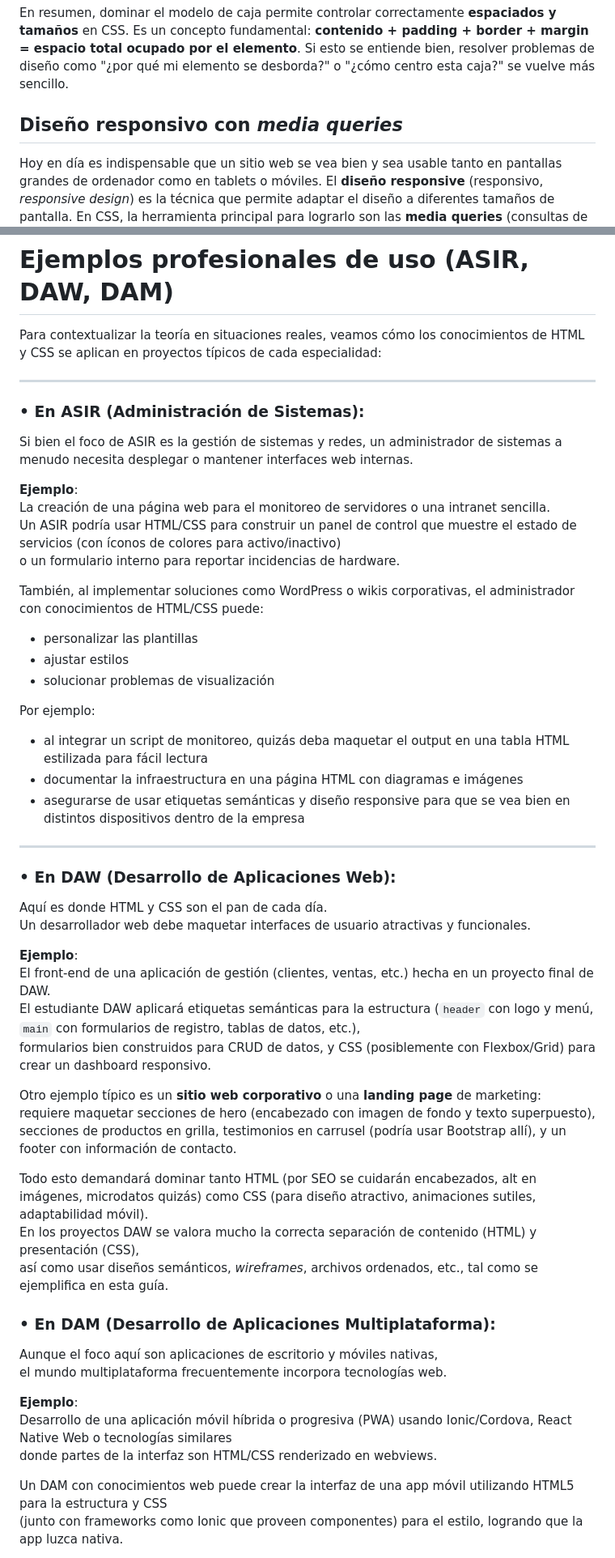
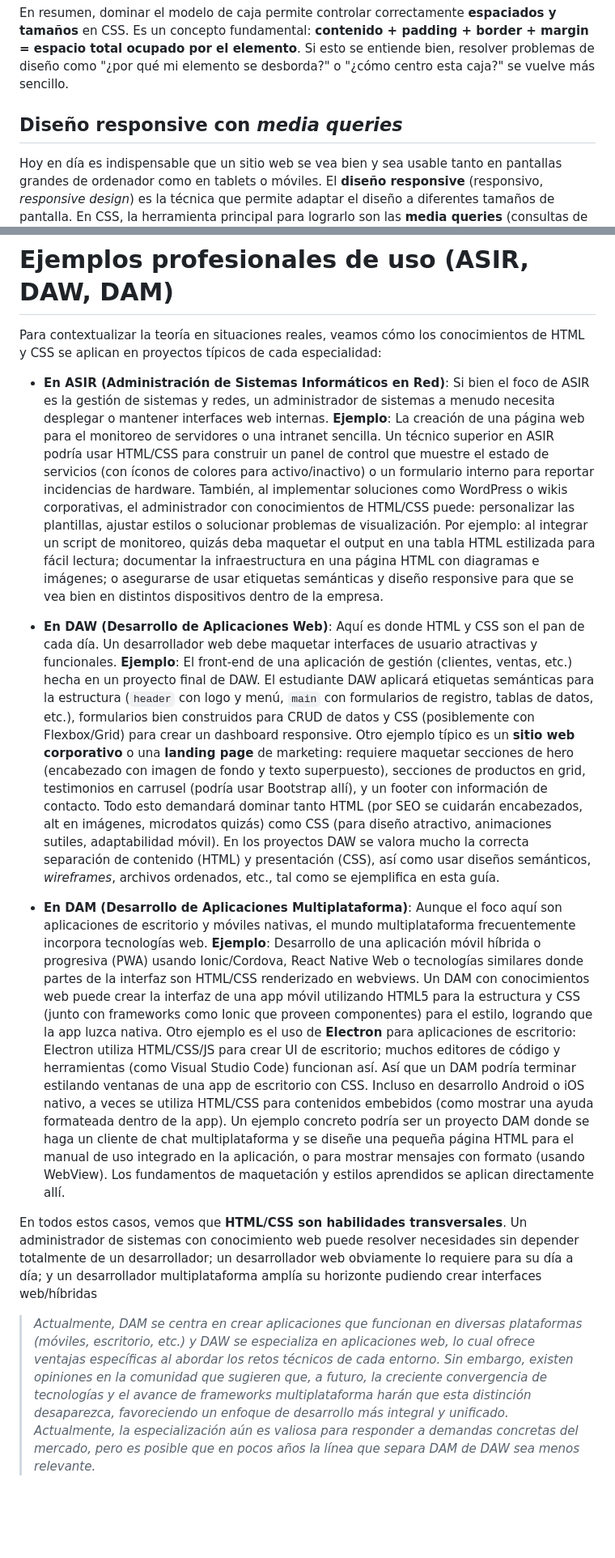
Before and after one commit to joseluis-m/guia-html-css, a Markdown page: README.md, 2 parts joined by grey strips. Shown: that part at 81% size. Drawn GitHub-style; blank space fills up the shorter version.

```diff
--- a/README.md
+++ b/README.md
@@ -110,7 +110,7 @@ En la hoja CSS de esta guía, hemos definido algunos estilos relacionados con el
 
 En resumen, dominar el modelo de caja permite controlar correctamente **espaciados y tamaños** en CSS. Es un concepto fundamental: **contenido + padding + border + margin = espacio total ocupado por el elemento**. Si esto se entiende bien, resolver problemas de diseño como "¿por qué mi elemento se desborda?" o "¿cómo centro esta caja?" se vuelve más sencillo.
 
-## Diseño responsivo con *media queries*
+## Diseño responsive con *media queries*
 
 Hoy en día es indispensable que un sitio web se vea bien y sea usable tanto en pantallas grandes de ordenador como en tablets o móviles. El **diseño responsive** (responsivo, *responsive design*) es la técnica que permite adaptar el diseño a diferentes tamaños de pantalla. En CSS, la herramienta principal para lograrlo son las **media queries** (consultas de medios).
 
@@ -286,56 +286,15 @@ En el ámbito profesional, la IA ya está ayudando a infinidad de desarrolladore
 
 Para contextualizar la teoría en situaciones reales, veamos cómo los conocimientos de HTML y CSS se aplican en proyectos típicos de cada especialidad:
 
----
+- **En ASIR (Administración de Sistemas Informáticos en Red)**: Si bien el foco de ASIR es la gestión de sistemas y redes, un administrador de sistemas a menudo necesita desplegar o mantener interfaces web internas. **Ejemplo**: La creación de una página web para el monitoreo de servidores o una intranet sencilla. Un técnico superior en ASIR podría usar HTML/CSS para construir un panel de control que muestre el estado de servicios (con íconos de colores para activo/inactivo) o un formulario interno para reportar incidencias de hardware. También, al implementar soluciones como WordPress o wikis corporativas, el administrador con conocimientos de HTML/CSS puede: personalizar las plantillas, ajustar estilos o solucionar problemas de visualización. Por ejemplo: al integrar un script de monitoreo, quizás deba maquetar el output en una tabla HTML estilizada para fácil lectura; documentar la infraestructura en una página HTML con diagramas e imágenes; o asegurarse de usar etiquetas semánticas y diseño responsive para que se vea bien en distintos dispositivos dentro de la empresa.
 
-### • En ASIR (Administración de Sistemas):
+- **En DAW (Desarrollo de Aplicaciones Web)**: Aquí es donde HTML y CSS son el pan de cada día. Un desarrollador web debe maquetar interfaces de usuario atractivas y funcionales. **Ejemplo**: El front-end de una aplicación de gestión (clientes, ventas, etc.) hecha en un proyecto final de DAW. El estudiante DAW aplicará etiquetas semánticas para la estructura (`header` con logo y menú, `main` con formularios de registro, tablas de datos, etc.), formularios bien construidos para CRUD de datos y CSS (posiblemente con Flexbox/Grid) para crear un dashboard responsive. Otro ejemplo típico es un **sitio web corporativo** o una **landing page** de marketing: requiere maquetar secciones de hero (encabezado con imagen de fondo y texto superpuesto), secciones de productos en grid, testimonios en carrusel (podría usar Bootstrap allí), y un footer con información de contacto. Todo esto demandará dominar tanto HTML (por SEO se cuidarán encabezados, alt en imágenes, microdatos quizás) como CSS (para diseño atractivo, animaciones sutiles, adaptabilidad móvil). En los proyectos DAW se valora mucho la correcta separación de contenido (HTML) y presentación (CSS), así como usar diseños semánticos, *wireframes*, archivos ordenados, etc., tal como se ejemplifica en esta guía.
 
-Si bien el foco de ASIR es la gestión de sistemas y redes, un administrador de sistemas a menudo necesita desplegar o mantener interfaces web internas.
+- **En DAM (Desarrollo de Aplicaciones Multiplataforma)**: Aunque el foco aquí son aplicaciones de escritorio y móviles nativas, el mundo multiplataforma frecuentemente incorpora tecnologías web. **Ejemplo**: Desarrollo de una aplicación móvil híbrida o progresiva (PWA) usando Ionic/Cordova, React Native Web o tecnologías similares donde partes de la interfaz son HTML/CSS renderizado en webviews. Un DAM con conocimientos web puede crear la interfaz de una app móvil utilizando HTML5 para la estructura y CSS (junto con frameworks como Ionic que proveen componentes) para el estilo, logrando que la app luzca nativa. Otro ejemplo es el uso de **Electron** para aplicaciones de escritorio: Electron utiliza HTML/CSS/JS para crear UI de escritorio; muchos editores de código y herramientas (como Visual Studio Code) funcionan así. Así que un DAM podría terminar estilando ventanas de una app de escritorio con CSS. Incluso en desarrollo Android o iOS nativo, a veces se utiliza HTML/CSS para contenidos embebidos (como mostrar una ayuda formateada dentro de la app). Un ejemplo concreto podría ser un proyecto DAM donde se haga un cliente de chat multiplataforma y se diseñe una pequeña página HTML para el manual de uso integrado en la aplicación, o para mostrar mensajes con formato (usando WebView). Los fundamentos de maquetación y estilos aprendidos se aplican directamente allí.
 
-**Ejemplo**:
-La creación de una página web para el monitoreo de servidores o una intranet sencilla.
-Un ASIR podría usar HTML/CSS para construir un panel de control que muestre el estado de servicios (con íconos de colores para activo/inactivo)
-o un formulario interno para reportar incidencias de hardware.
+En todos estos casos, vemos que **HTML/CSS son habilidades transversales**. Un administrador de sistemas con conocimiento web puede resolver necesidades sin depender totalmente de un desarrollador; un desarrollador web obviamente lo requiere para su día a día; y un desarrollador multiplataforma amplía su horizonte pudiendo crear interfaces web/híbridas
 
-También, al implementar soluciones como WordPress o wikis corporativas, el administrador con conocimientos de HTML/CSS puede:
-- personalizar las plantillas
-- ajustar estilos
-- solucionar problemas de visualización
+> *Actualmente, DAM se centra en crear aplicaciones que funcionan en diversas plataformas (móviles, escritorio, etc.) y DAW se especializa en aplicaciones web, lo cual ofrece ventajas específicas al abordar los retos técnicos de cada entorno. Sin embargo, existen opiniones en la comunidad que sugieren que, a futuro, la creciente convergencia de tecnologías y el avance de frameworks multiplataforma harán que esta distinción desaparezca, favoreciendo un enfoque de desarrollo más integral y unificado. Actualmente, la especialización aún es valiosa para responder a demandas concretas del mercado, pero es posible que en pocos años la línea que separa DAM de DAW sea menos relevante.*
 
-Por ejemplo:
-- al integrar un script de monitoreo, quizás deba maquetar el output en una tabla HTML estilizada para fácil lectura
-- documentar la infraestructura en una página HTML con diagramas e imágenes
-- asegurarse de usar etiquetas semánticas y diseño responsive para que se vea bien en distintos dispositivos dentro de la empresa
+<br>
 
----
-
-### • En DAW (Desarrollo de Aplicaciones Web):
-
-Aquí es donde HTML y CSS son el pan de cada día.
-Un desarrollador web debe maquetar interfaces de usuario atractivas y funcionales.
-
-**Ejemplo**:
-El front-end de una aplicación de gestión (clientes, ventas, etc.) hecha en un proyecto final de DAW.
-El estudiante DAW aplicará etiquetas semánticas para la estructura (`header` con logo y menú, `main` con formularios de registro, tablas de datos, etc.),
-formularios bien construidos para CRUD de datos, y CSS (posiblemente con Flexbox/Grid) para crear un dashboard responsivo.
-
-Otro ejemplo típico es un **sitio web corporativo** o una **landing page** de marketing:
-requiere maquetar secciones de hero (encabezado con imagen de fondo y texto superpuesto),
-secciones de productos en grilla, testimonios en carrusel (podría usar Bootstrap allí), y un footer con información de contacto.
-
-Todo esto demandará dominar tanto HTML (por SEO se cuidarán encabezados, alt en imágenes, microdatos quizás) como CSS (para diseño atractivo, animaciones sutiles, adaptabilidad móvil).
-En los proyectos DAW se valora mucho la correcta separación de contenido (HTML) y presentación (CSS),
-así como usar diseños semánticos, *wireframes*, archivos ordenados, etc., tal como se ejemplifica en esta guía.
-
-### • En DAM (Desarrollo de Aplicaciones Multiplataforma):
-
-Aunque el foco aquí son aplicaciones de escritorio y móviles nativas,
-el mundo multiplataforma frecuentemente incorpora tecnologías web.
-
-**Ejemplo**:
-Desarrollo de una aplicación móvil híbrida o progresiva (PWA) usando Ionic/Cordova, React Native Web o tecnologías similares
-donde partes de la interfaz son HTML/CSS renderizado en webviews.
-
-Un DAM con conocimientos web puede crear la interfaz de una app móvil utilizando HTML5 para la estructura y CSS
-(junto con frameworks como Ionic que proveen componentes) para el estilo, logrando que la app luzca nativa.
-
```
Also changed, not shown: other parts of README.md (+18 -130 lines).
